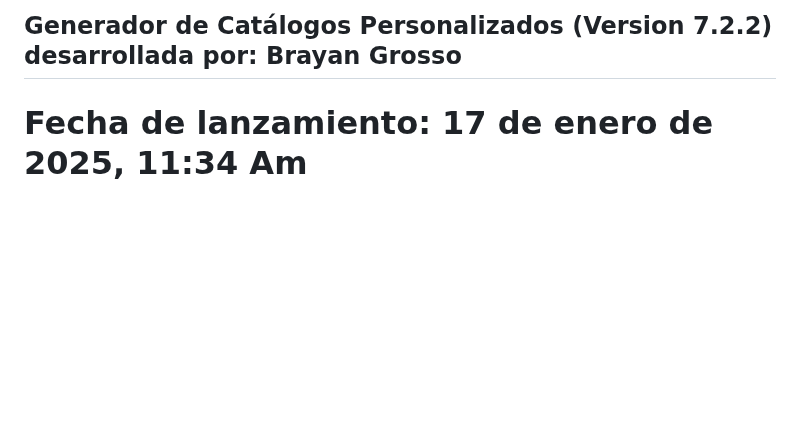
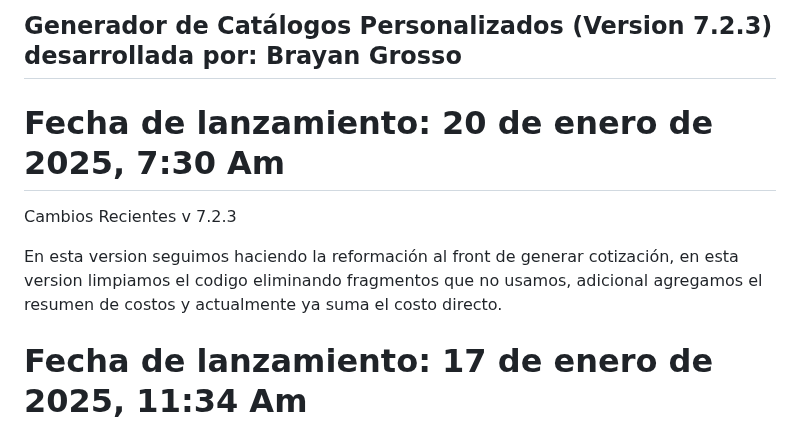
Before and after one commit to Grosso05/Sistema_mockups_web, a Markdown page: README.md, the part around the change. Drawn GitHub-style; blank space fills up the shorter version.

```diff
--- a/README.md
+++ b/README.md
@@ -1,4 +1,11 @@
-## Generador de Catálogos Personalizados (Version 7.2.2) desarrollada por: Brayan Grosso
+## Generador de Catálogos Personalizados (Version 7.2.3) desarrollada por: Brayan Grosso
+
+# Fecha de lanzamiento: 20 de enero de 2025, 7:30 Am
+Cambios Recientes
+v 7.2.3
+
+En esta version seguimos haciendo la reformación al front de generar cotización, en esta version limpiamos el codigo eliminando fragmentos que no usamos, adicional agregamos el resumen de costos y actualmente ya suma el costo directo.
+
 
 # Fecha de lanzamiento: 17 de enero de 2025, 11:34 Am
 Cambios Recientes
```
